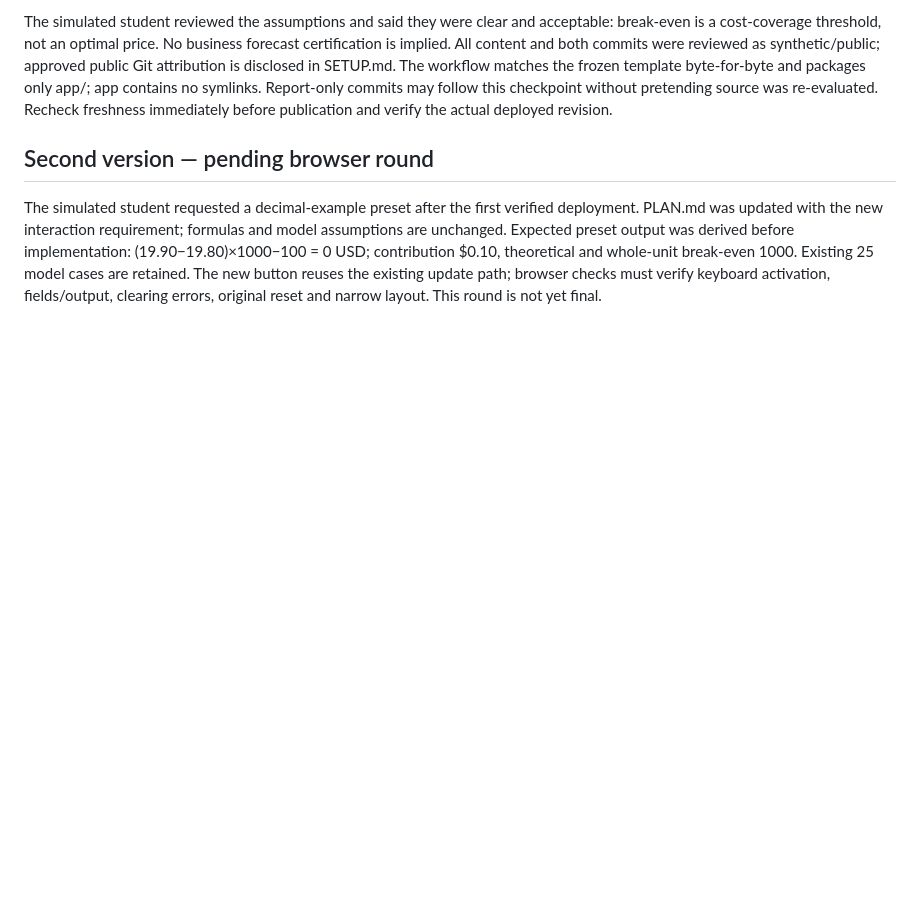
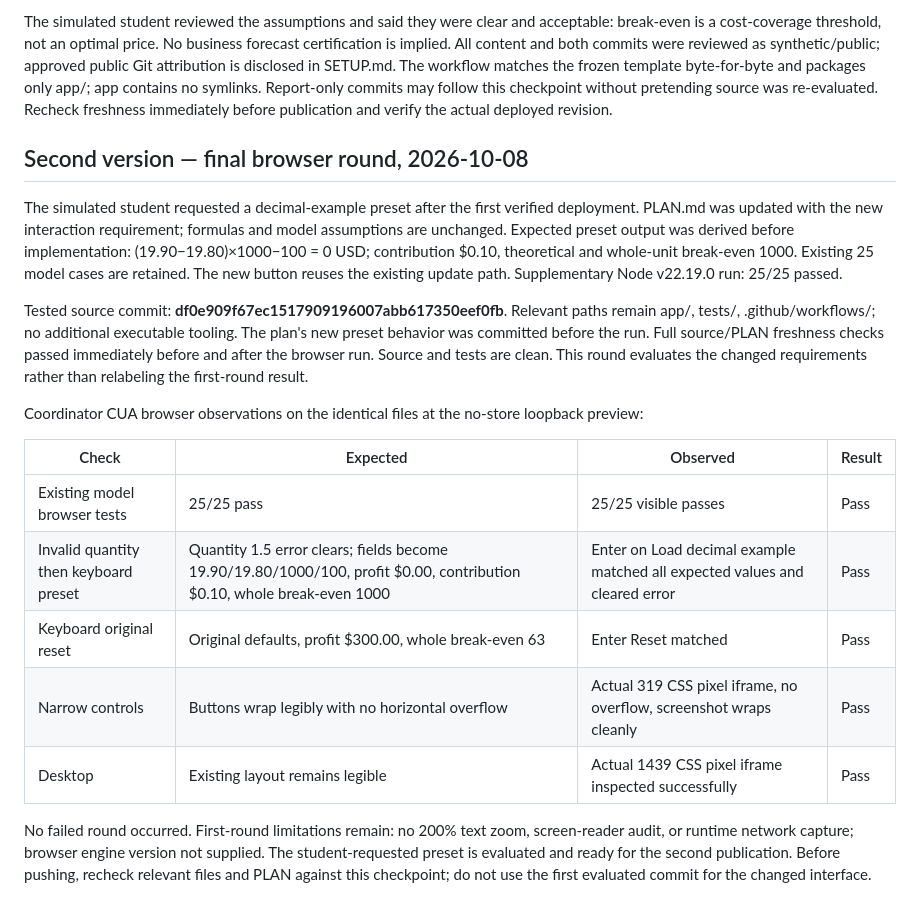
Before and after one commit to jordanmeyer/bab-trial-pricing-2026-10-08, a Markdown page: EVALUATION.md, the part around the change. Drawn GitHub-style; blank space fills up the shorter version.

Commit message:
Record decimal preset browser evaluation

```diff
--- a/EVALUATION.md
+++ b/EVALUATION.md
@@ -37,6 +37,20 @@ Required plan checks above pass at the recorded source checkpoint. **200% text z
 
 The simulated student reviewed the assumptions and said they were clear and acceptable: break-even is a cost-coverage threshold, not an optimal price. No business forecast certification is implied. All content and both commits were reviewed as synthetic/public; approved public Git attribution is disclosed in SETUP.md. The workflow matches the frozen template byte-for-byte and packages only app/; app contains no symlinks. Report-only commits may follow this checkpoint without pretending source was re-evaluated. Recheck freshness immediately before publication and verify the actual deployed revision.
 
-## Second version — pending browser round
+## Second version — final browser round, 2026-10-08
 
-The simulated student requested a decimal-example preset after the first verified deployment. PLAN.md was updated with the new interaction requirement; formulas and model assumptions are unchanged. Expected preset output was derived before implementation: (19.90−19.80)×1000−100 = 0 USD; contribution $0.10, theoretical and whole-unit break-even 1000. Existing 25 model cases are retained. The new button reuses the existing update path; browser checks must verify keyboard activation, fields/output, clearing errors, original reset and narrow layout. This round is not yet final.
+The simulated student requested a decimal-example preset after the first verified deployment. PLAN.md was updated with the new interaction requirement; formulas and model assumptions are unchanged. Expected preset output was derived before implementation: (19.90−19.80)×1000−100 = 0 USD; contribution $0.10, theoretical and whole-unit break-even 1000. Existing 25 model cases are retained. The new button reuses the existing update path. Supplementary Node v22.19.0 run: 25/25 passed.
+
+Tested source commit: **df0e909f67ec1517909196007abb617350eef0fb**. Relevant paths remain app/, tests/, .github/workflows/; no additional executable tooling. The plan's new preset behavior was committed before the run. Full source/PLAN freshness checks passed immediately before and after the browser run. Source and tests are clean. This round evaluates the changed requirements rather than relabeling the first-round result.
+
+Coordinator CUA browser observations on the identical files at the no-store loopback preview:
+
+| Check | Expected | Observed | Result |
+| --- | --- | --- | --- |
+| Existing model browser tests | 25/25 pass | 25/25 visible passes | Pass |
+| Invalid quantity then keyboard preset | Quantity 1.5 error clears; fields become 19.90/19.80/1000/100, profit $0.00, contribution $0.10, whole break-even 1000 | Enter on Load decimal example matched all expected values and cleared error | Pass |
+| Keyboard original reset | Original defaults, profit $300.00, whole break-even 63 | Enter Reset matched | Pass |
+| Narrow controls | Buttons wrap legibly with no horizontal overflow | Actual 319 CSS pixel iframe, no overflow, screenshot wraps cleanly | Pass |
+| Desktop | Existing layout remains legible | Actual 1439 CSS pixel iframe inspected successfully | Pass |
+
+No failed round occurred. First-round limitations remain: no 200% text zoom, screen-reader audit, or runtime network capture; browser engine version not supplied. The student-requested preset is evaluated and ready for the second publication. Before pushing, recheck relevant files and PLAN against this checkpoint; do not use the first evaluated commit for the changed interface.
```
